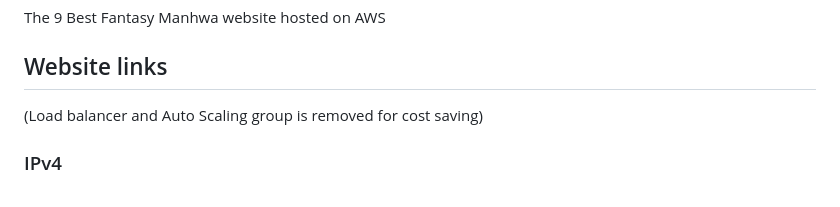
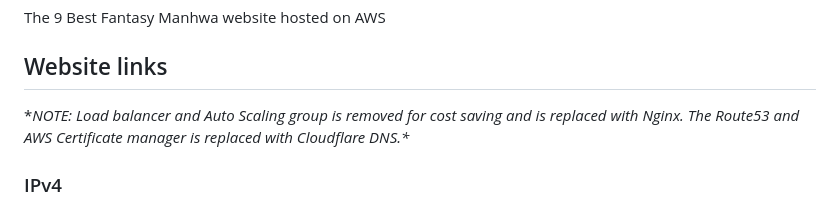
Before and after one commit to SAM-DEV007/Manhwa, a Markdown page: README.md, the part around the change. GitHub-like rendering.

```diff
--- a/README.md
+++ b/README.md
@@ -2,7 +2,7 @@
 The 9 Best Fantasy Manhwa website hosted on AWS
 
 ## Website links
-(Load balancer and Auto Scaling group is removed for cost saving)
+**NOTE: Load balancer and Auto Scaling group is removed for cost saving and is replaced with Nginx. The Route53 and AWS Certificate manager is replaced with Cloudflare DNS.\**
 ### IPv4
 - http://52.66.88.50
 - http://ec2-52-66-88-50.ap-south-1.compute.amazonaws.com/
```
